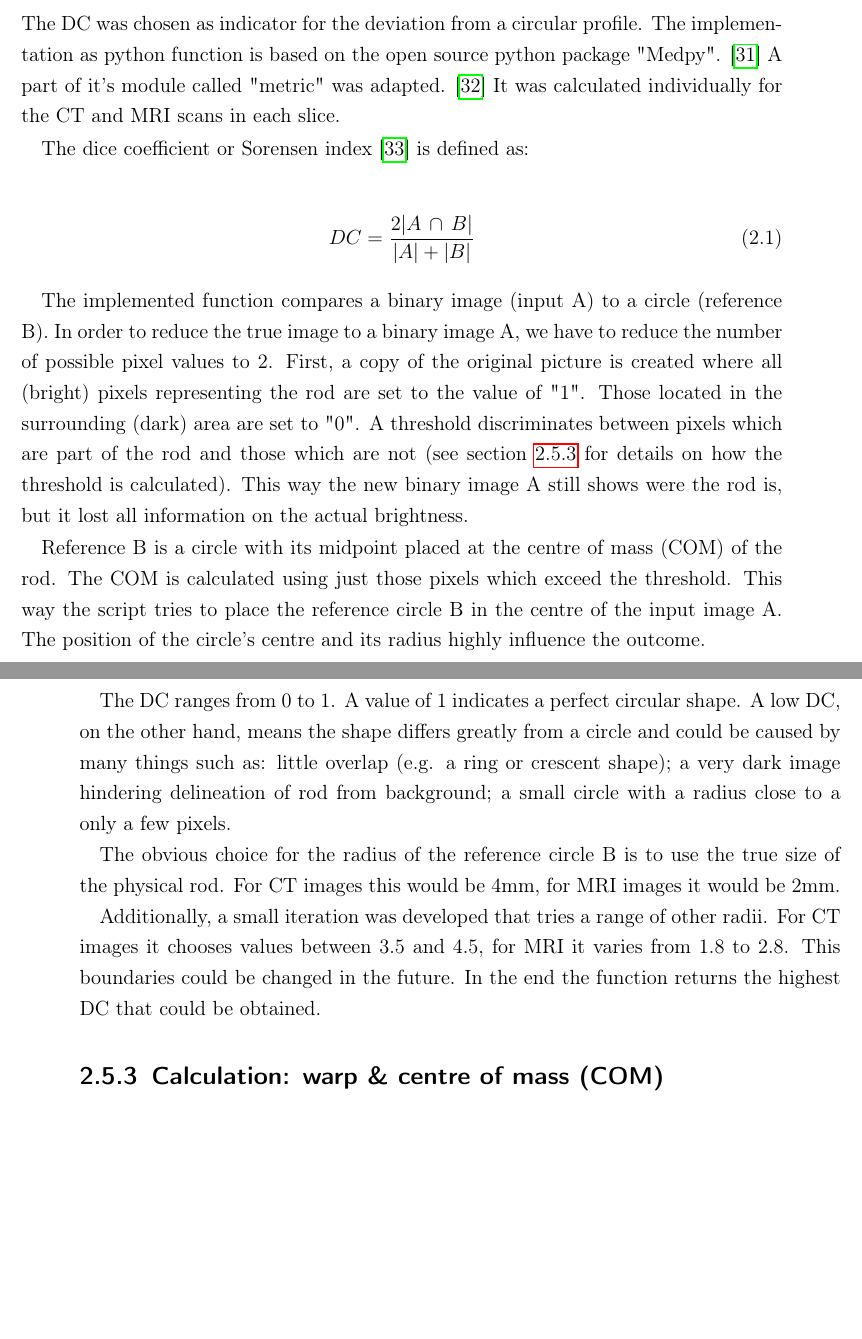
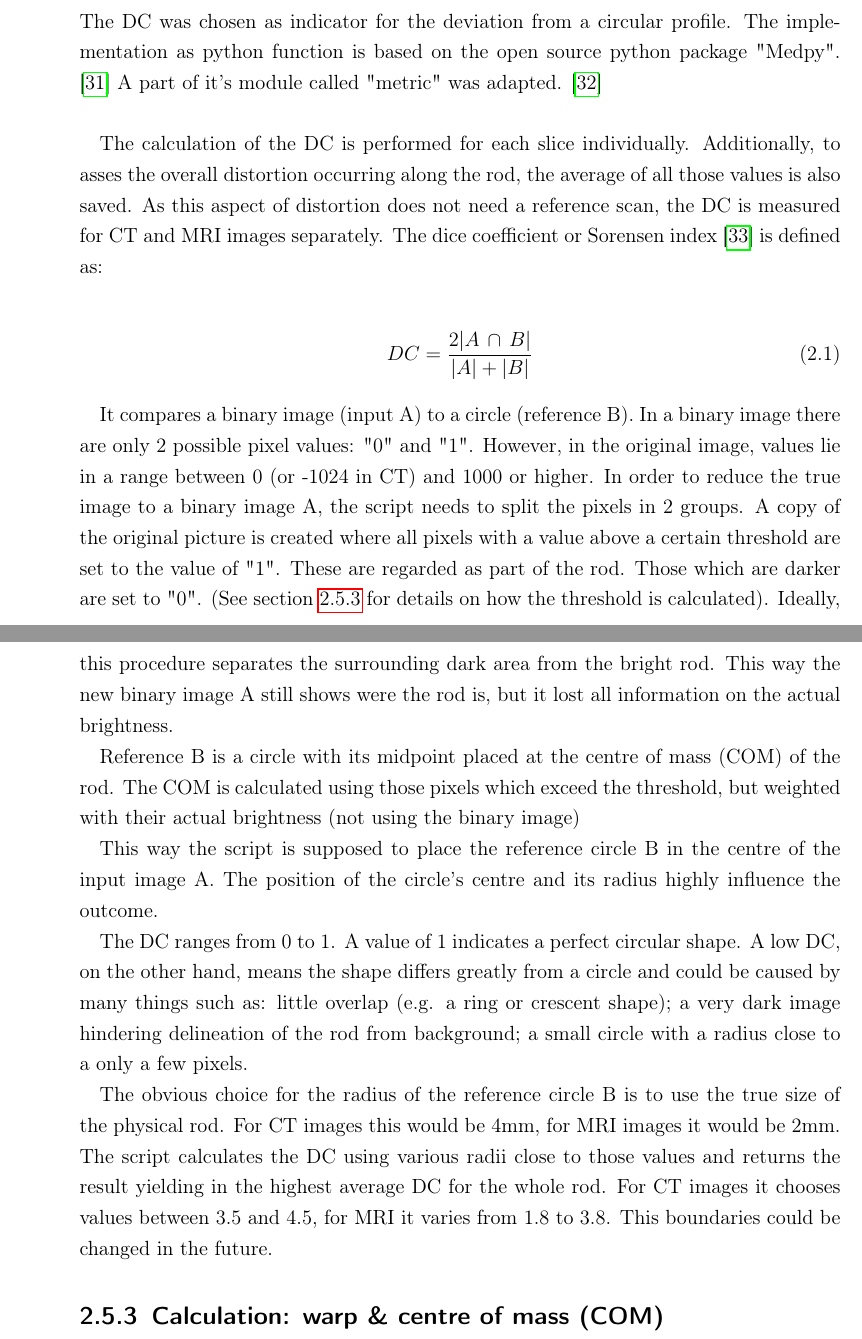
Before and after one commit to cyberspeck/warp-thesis, a LaTeX thesis (latex2/bachelor-thesis.tex, which reads latex2/material_methods.tex): two parts of pages 42 and 43 of 78 before the commit and two parts of pages 41 and 43 of 78 after it, joined at a grey line, cut so that both start at the same text, the shorter picture padded with empty space. Compiled offline with pdfLaTeX.

Commit message:
changed DC part a bit

```diff
--- a/latex2/material_methods.tex
+++ b/latex2/material_methods.tex
@@ -523,39 +524,46 @@ The rod's deformation (deviation from circular profile) is described using the d
 \label{sec:DC}
 
 The DC was chosen as indicator for the deviation from a circular profile.
-The implementation as python function is based on the open source python package "Medpy". \cite{MedPy} A part of it's module called "metric" was adapted. \cite{MedPy_dc-code}
-It was calculated individually for the CT and MRI scans in each slice.
+The implementation as python function is based on the open source python package "Medpy". \cite{MedPy} A part of it's module called "metric" was adapted. \cite{MedPy_dc-code}\\
 
+
+The calculation of the DC is performed for each slice individually.
+Additionally, to asses the overall distortion occurring along the rod, the average of all those values is also saved.
+As this aspect of distortion does not need a reference scan, the DC is measured for CT and MRI images separately.
 The dice coefficient or Sorensen index \cite{MedPy_dc-doc} is defined as:
 
 \begin{align}
 DC = \frac{2 |A \, \cap \, B|}{|A| + |B|}
 \end{align}
 
-The implemented function compares a binary image (input A) to a circle (reference B).
-In order to reduce the true image to a binary image A, we have to reduce the number of possible pixel values to 2.
-First, a copy of the original picture is created where all (bright) pixels representing the rod are set to the value of "1".
-Those located in the surrounding (dark) area are set to "0".
-A threshold discriminates between pixels which are part of the rod and those which are not (see section \ref{sec:COM} for details on how the threshold is calculated).
+It compares a binary image (input A) to a circle (reference B).
+In a binary image there are only 2 possible pixel values: "0" and "1".
+However, in the original image, values lie in a range between 0 (or -1024 in CT) and 1000 or higher.
+In order to reduce the true image to a binary image A, the script needs to split the pixels in 2 groups.
+A copy of the original picture is created where all pixels with a value above a certain threshold are set to the value of "1".
+These are regarded as part of the rod.
+Those which are darker are set to "0".
+(See section \ref{sec:COM} for details on how the threshold is calculated).
+Ideally, this procedure separates the surrounding dark area from the bright rod.
 This way the new binary image A still shows were the rod is, but it lost all information on the actual brightness.
 
 Reference B is a circle with its midpoint placed at the centre of mass (COM) of the rod.
-The COM is calculated using just those pixels which exceed the threshold.
-This way the script tries to place the reference circle B in the centre of the input image A.
+The COM is calculated using those pixels which exceed the threshold, but weighted with their actual brightness (not using the binary image)
+
+This way the script is supposed to place the reference circle B in the centre of the input image A.
 The position of the circle's centre and its radius highly influence the outcome.
 
 The DC ranges from 0 to 1.
 A value of 1 indicates a perfect circular shape.
 A low DC, on the other hand, means the shape differs greatly from a circle and could be caused by many things such as:
-little overlap (e.g. a ring or crescent shape); a very dark image hindering delineation of rod from background; a small circle with a radius close to a only a few pixels.
+little overlap (e.g. a ring or crescent shape); a very dark image hindering delineation of the rod from background; a small circle with a radius close to a only a few pixels.
 
 The obvious choice for the radius of the reference circle B is to use the true size of the physical rod.
 For CT images this would be 4mm, for MRI images it would be 2mm.
+The script calculates the DC using various radii close to those values and returns the result yielding in the highest average DC for the whole rod.
+For CT images it chooses values between 3.5 and 4.5, for MRI it varies from 1.8 to 3.8.
+This boundaries could be changed in the future.
 
-Additionally, a small iteration was developed that tries a range of other radii.
-For CT images it chooses values between 3.5 and 4.5, for MRI it varies from 1.8 to 2.8.
-This boundaries could be changed in the future.
-In the end the function returns the highest DC that could be obtained.
 
 
 \begin{figure}[p]
```
Also changed, not shown: latex2/material_methods.tex (35 more changed lines).
